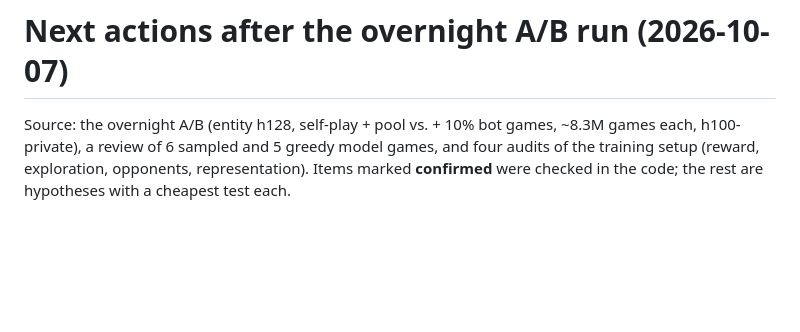
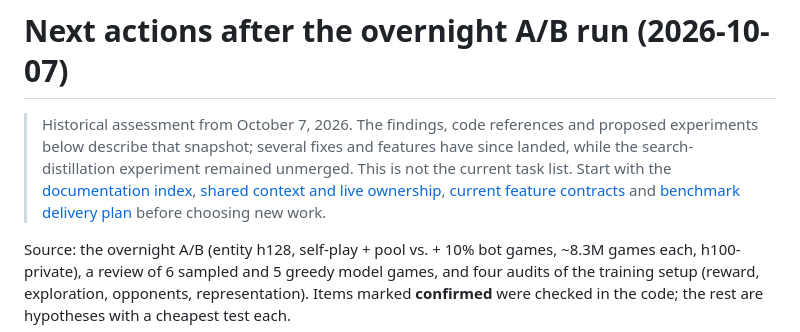
Before and after one commit to fmssn/mtg-ml, a Markdown page: docs/next-actions.md, the part around the change. Drawn GitHub-style; blank space fills up the shorter version.

Commit message:
docs: distinguish current guidance from historical plans

```diff
--- a/docs/next-actions.md
+++ b/docs/next-actions.md
@@ -1,4 +1,11 @@
 # Next actions after the overnight A/B run (2026-10-07)
+
+> Historical assessment from October 7, 2026. The findings, code references and
+> proposed experiments below describe that snapshot; several fixes and features
+> have since landed, while the search-distillation experiment remained unmerged.
+> This is not the current task list. Start with the [documentation index](README.md),
+> [shared context and live ownership](context.md), [current feature contracts](features.md)
+> and [benchmark delivery plan](benchmark-plan.md) before choosing new work.
 
 Source: the overnight A/B (entity h128, self-play + pool vs. + 10% bot games, ~8.3M games each, h100-private), a review of 6 sampled and 5 greedy model games, and four audits of the training setup (reward, exploration, opponents, representation). Items marked **confirmed** were checked in the code; the rest are hypotheses with a cheapest test each.
 
```
Also changed, not shown: docs/README.md (added, +50 -0 lines).
